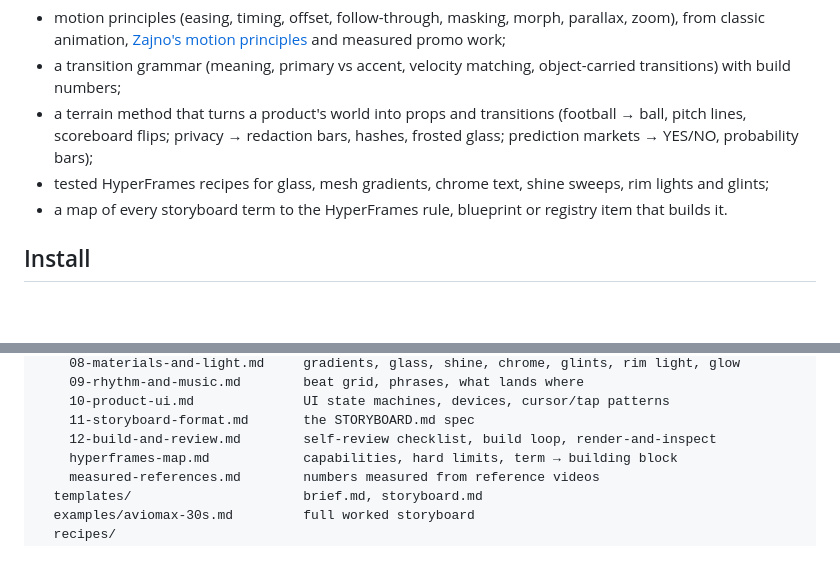
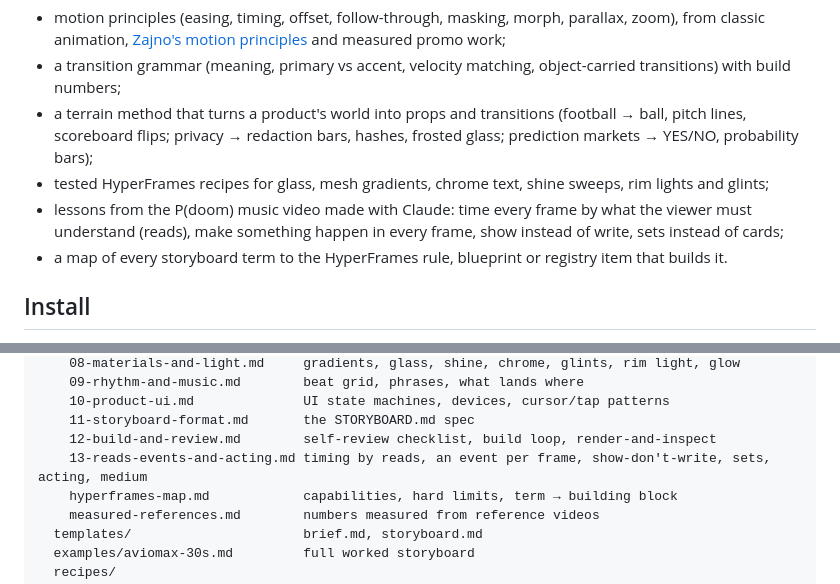
Before and after one commit to NECOKIZZ/motion-design, a Markdown page: README.md, 2 parts joined by grey strips. GitHub-like rendering; blank space fills up the shorter version.

Commit message:
README: list the reads/events/acting reference
Co-Authored-By: Claude Opus 5.5 <noreply@anthropic.com>
Claude-Session: https://claude.ai/code/session_01YCrW4dj3wGgvL2pofg6Sij

```diff
--- a/README.md
+++ b/README.md
@@ -12,6 +12,7 @@ A prompt like "logo slams in, push transition out" leaves every decision to the
 - a transition grammar (meaning, primary vs accent, velocity matching, object-carried transitions) with build numbers;
 - a terrain method that turns a product's world into props and transitions (football → ball, pitch lines, scoreboard flips; privacy → redaction bars, hashes, frosted glass; prediction markets → YES/NO, probability bars);
 - tested HyperFrames recipes for glass, mesh gradients, chrome text, shine sweeps, rim lights and glints;
+- lessons from the P(doom) music video made with Claude: time every frame by what the viewer must understand (reads), make something happen in every frame, show instead of write, sets instead of cards;
 - a map of every storyboard term to the HyperFrames rule, blueprint or registry item that builds it.
 
 ## Install
@@ -52,6 +53,7 @@ skills/motion-storyboard/
     10-product-ui.md              UI state machines, devices, cursor/tap patterns
     11-storyboard-format.md       the STORYBOARD.md spec
     12-build-and-review.md        self-review checklist, build loop, render-and-inspect
+    13-reads-events-and-acting.md timing by reads, an event per frame, show-don't-write, sets, acting, medium
     hyperframes-map.md            capabilities, hard limits, term → building block
     measured-references.md        numbers measured from reference videos
   templates/                      brief.md, storyboard.md
```
